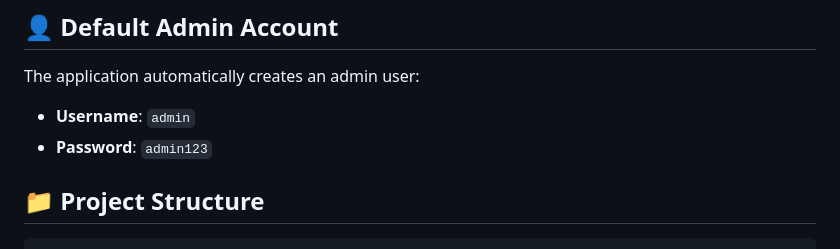
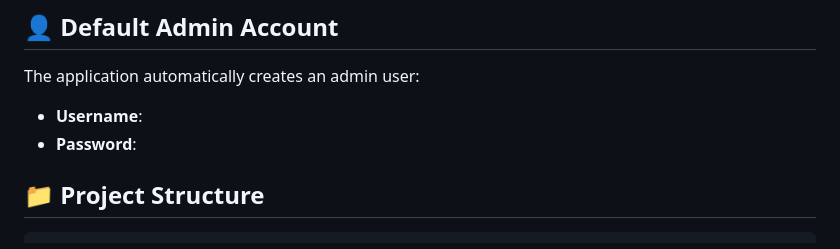
Before and after one commit to sank4512/plutocollection.in, a Markdown page: plutonew/VelocityThreads/README.md, the part around the change. GitHub-like rendering.

```diff
--- a/plutonew/VelocityThreads/README.md
+++ b/plutonew/VelocityThreads/README.md
@@ -58,8 +58,8 @@ Open your browser and go to: `http://localhost:5000`
 ## 👤 Default Admin Account
 
 The application automatically creates an admin user:
-- **Username**: `admin`
-- **Password**: `admin123`
+- **Username**:
+- **Password**:
 
 ## 📁 Project Structure
 
```
